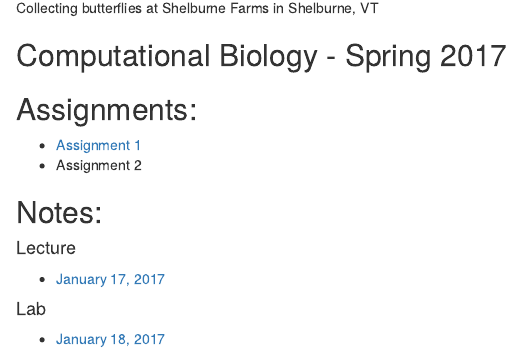
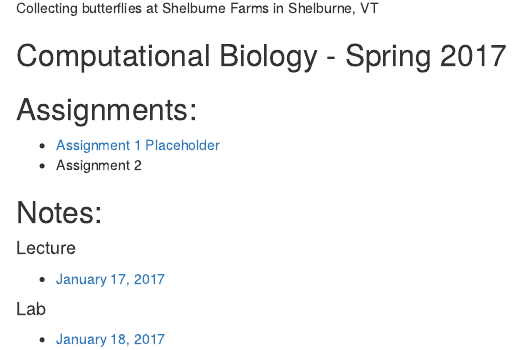
Before and after one commit to emikucki/Bio381, an R Markdown document (index.Rmd): the page in a window 1100 px wide, from 930 px down. The pictures show the output file index.html that the author committed with the source, opened offline.

Commit message:
Assignment 1 placeholder

```diff
--- a/index.Rmd
+++ b/index.Rmd
@@ -17,7 +17,7 @@ I am a second-year PhD student in Biology studying the physiological consequence
 
 ##Assignments:
 
-* [Assignment 1](Test.html)
+* [Assignment 1 Placeholder](Test.html)
 * Assignment 2
 
 ##Notes:
```
Also changed, not shown: index.html.
